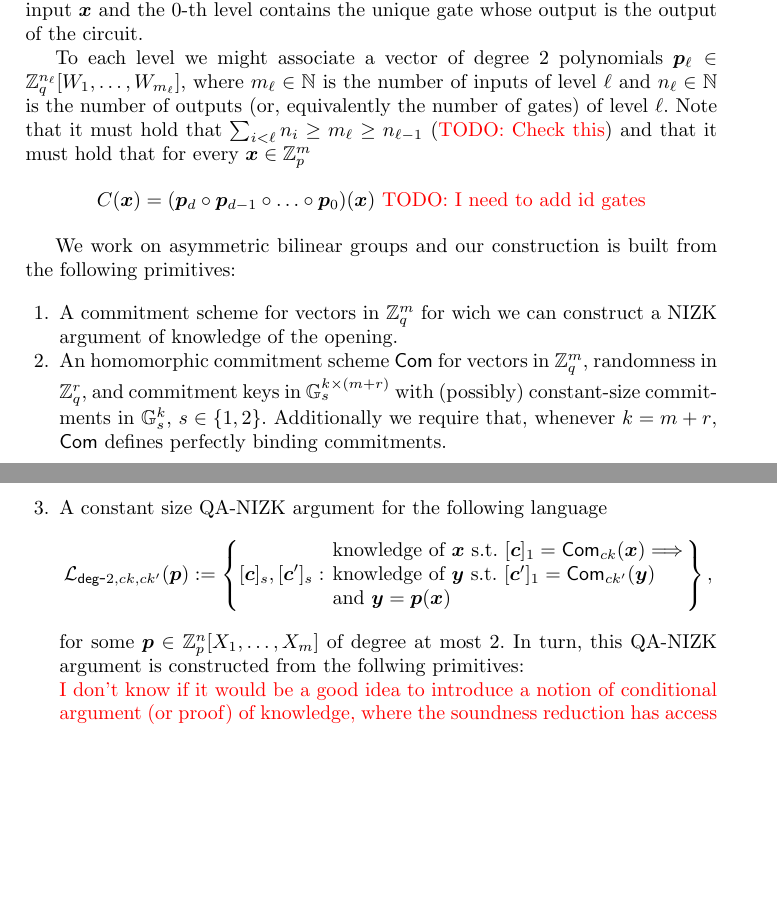
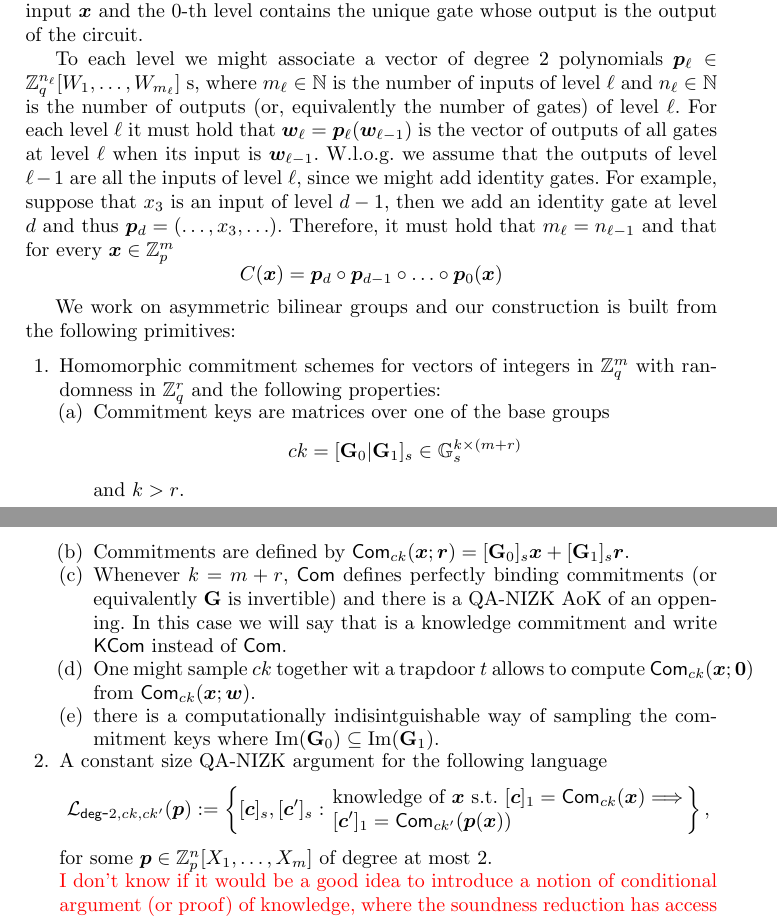
Before and after one commit to 4l0n50/circuit-nizk, a LaTeX thesis (main-circuit-nizk.tex, which reads intro/intro.tex): two parts of pages 1 and 2 of 4, joined at a grey line, cut so that both start at the same text, the shorter picture padded with empty space. Compiled offline with pdfLaTeX.

Commit message:
cambios de la casa

```diff
--- a/intro/intro.tex
+++ b/intro/intro.tex
@@ -24,15 +23,22 @@ with proof size $\kappa+\Theta(\mathrm{depth}(C))$ elements of a bilinear group,
 
 We organize the circuit gates by level, where level $\ell$ is formed by the gates at distance $\ell$ from the output gate. For example, the $d$-th level, where $d:=\mathrm{depth}({C})$, contain the gates whose inputs are only elements from the circuit input $\vecb{x}$ and the $0$-th level contains the unique gate whose output is the output of the circuit.
 
-To each level we might associate a vector of degree 2 polynomials $\vecb{p}_\ell \in \Z_q^{n_\ell}[W_1,\ldots,W_{m_\ell}]$, where $m_\ell\in\mathbb{N}$ is the number of inputs of level $\ell$ and $n_\ell\in\mathbb{N}$ is the number of outputs (or, equivalently the number of gates) of level $\ell$. Note that it must hold that $\sum_{i<\ell} n_i\geq m_\ell \geq n_{\ell-1}$ ({\color{red} TODO: Check this}) and that it must hold that for every $\vecb{x}\in\Z_p^m$
+To each level we might associate a vector of degree 2 polynomials $\vecb{p}_\ell \in \Z_q^{n_\ell}[W_1,\ldots,W_{m_\ell}]$ s, where $m_\ell\in\mathbb{N}$ is the number of inputs of level $\ell$ and $n_\ell\in\mathbb{N}$ is the number of outputs (or, equivalently the number of gates) of level $\ell$. For each level $\ell$ it must hold that $\vecb{w}_\ell=\vecb{p}_\ell(\vecb{w}_{\ell-1})$ is the vector of outputs of all gates at level $\ell$ when its input is $\vecb{w}_{\ell-1}$.
+W.l.o.g.~we assume that the outputs of level $\ell-1$ are all the inputs of level $\ell$, since we might add identity gates. For example, suppose that $x_3$ is an input of level $d-1$, then we add an identity gate at level $d$ and thus $\vecb{p}_d=(\ldots,x_3,\ldots)$.
+ Therefore, it must hold that $ m_\ell = n_{\ell-1}$ and that for every $\vecb{x}\in\Z_p^m$
 $$
-C(\vecb{x}) = (\vecb{p}_{d}\circ\vecb{p}_{d-1}\circ\ldots\circ \vecb{p}_0) (\vecb{x}) \text{  \color{red} TODO: I need to add id gates}
+C(\vecb{x}) = \vecb{p}_{d}\circ\vecb{p}_{d-1}\circ\ldots\circ \vecb{p}_0 (\vecb{x})
 $$
 
 We work on asymmetric bilinear groups and our construction is built from the following primitives:
 \begin{enumerate}
-\item A commitment scheme for vectors in $\Z_q^m$ for wich we can construct a NIZK argument of knowledge of the opening.
-\item An homomorphic commitment scheme $\Com$ for vectors in $\Z_q^m$, randomness in $\Z_q^r$, and commitment keys in $\GG_s^{k\times(m+r)}$ with (possibly) constant-size commitments in $\GG_s^k$, $s\in\{1,2\}$. Additionally we require that, whenever $k=m+r$, $\Com$ defines perfectly binding commitments.
+\item Homomorphic commitment schemes for vectors of integers in $\Z_q^m$ with randomness in $\Z_q^r$ and the following properties:
+\begin{enumerate}
+	\item Commitment keys are matrices over one of the base groups $$ck=[\matr{G}_0\cat\matr{G}_1]_s\in\GG_s^{k\times(m+r)}$$ and $k>r$.
+	\item Commitments are defined by $\Com_{ck}(\vecb{x};\vecb{r})=[\matr{G}_0]_s\vecb{x}+[\matr{G}_1]_s\vecb{r}$.		\item Whenever $k=m+r$, $\Com$ defines perfectly binding commitments (or equivalently $\matr{G}$ is invertible) and 	                   there is a QA-NIZK AoK of an oppening. In this case we will say that is a knowledge commitment and write $\mathsf{KCom}$ instead of $\Com$.
+	\item One might sample $ck$ together wit a trapdoor $t$ allows to compute $\Com_{ck}(\vecb{x};\vecb{0})$ from $\Com_{ck}(\vecb{x};\vecb{w})$.
+	\item there is a computationally indisintguishable way of sampling the commitment keys where $\mathrm{Im}(\matr{G}_0)\subseteq\mathrm{Im}\mathrm(\matr{G}_1)$.
+\end{enumerate}
 \item A constant size QA-NIZK argument for the following language
 $$
 \mathcal{L}_{\mathsf{deg}\mbox{-}2,ck,ck'}(\vecb{p}):=\left\{[\vecb{c}]_s,[\vecb{c}']_s:
@@ -40,12 +46,11 @@ $$
 		\text{knowledge of } \vecb{x} \text{ s.t. }
 		{[\vecb{c}]_1=\Com_{ck}(\vecb{x})}
 		\Longrightarrow\\
-		\text{knowledge of }\vecb{y}\text{ s.t. }{[\vecb{c}']_1=\mathsf{Com}_{ck'}(\vecb{y})}\\
-		\text{and } \vecb{y}=\vecb{p}(\vecb{x})
+		{[\vecb{c}']_1=\mathsf{Com}_{ck'}(\vecb{p}(\vecb{x}))}
 	\end{array}\right\},
 $$
-for some $\vecb{p}\in\Z_p^n[X_1,\ldots,X_m]$ of degree at most 2. In turn, this QA-NIZK argument is constructed from the follwing primitives:
+for some $\vecb{p}\in\Z_p^n[X_1,\ldots,X_m]$ of degree at most 2.
+%In turn, this QA-NIZK argument is constructed from the follwing primitives:
 
 {\color{red} I don't know if it would be a good idea to introduce a notion of conditional argument (or proof) of knowledge, where the soundness reduction has access to an oppening of the commitments.}
-\begin{enumerate}
-\item A QA-NIZK argument for the following language
+\item QA-NIZK arguments of membership in linear spaces as defined in \cite{EC:KilWee15}.
```
Also changed, not shown: intro/intro.tex (72 more changed lines), 1 other file.
